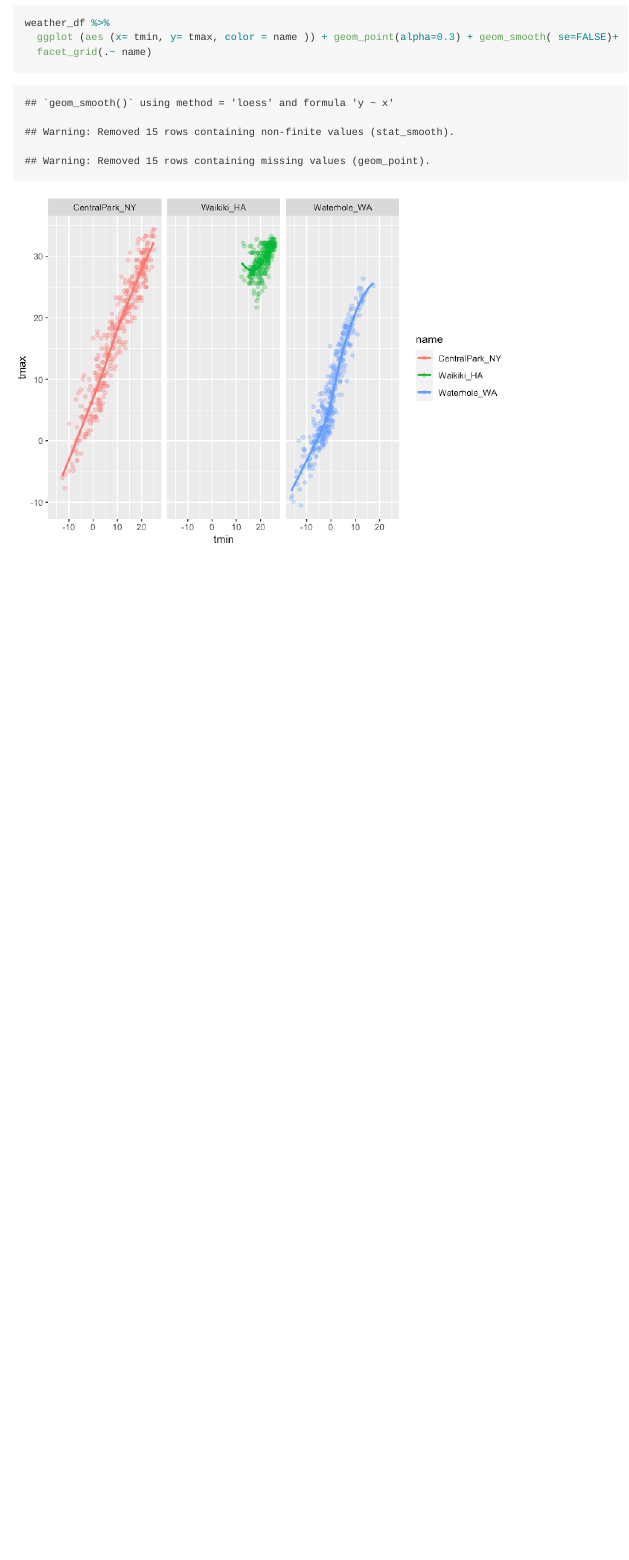
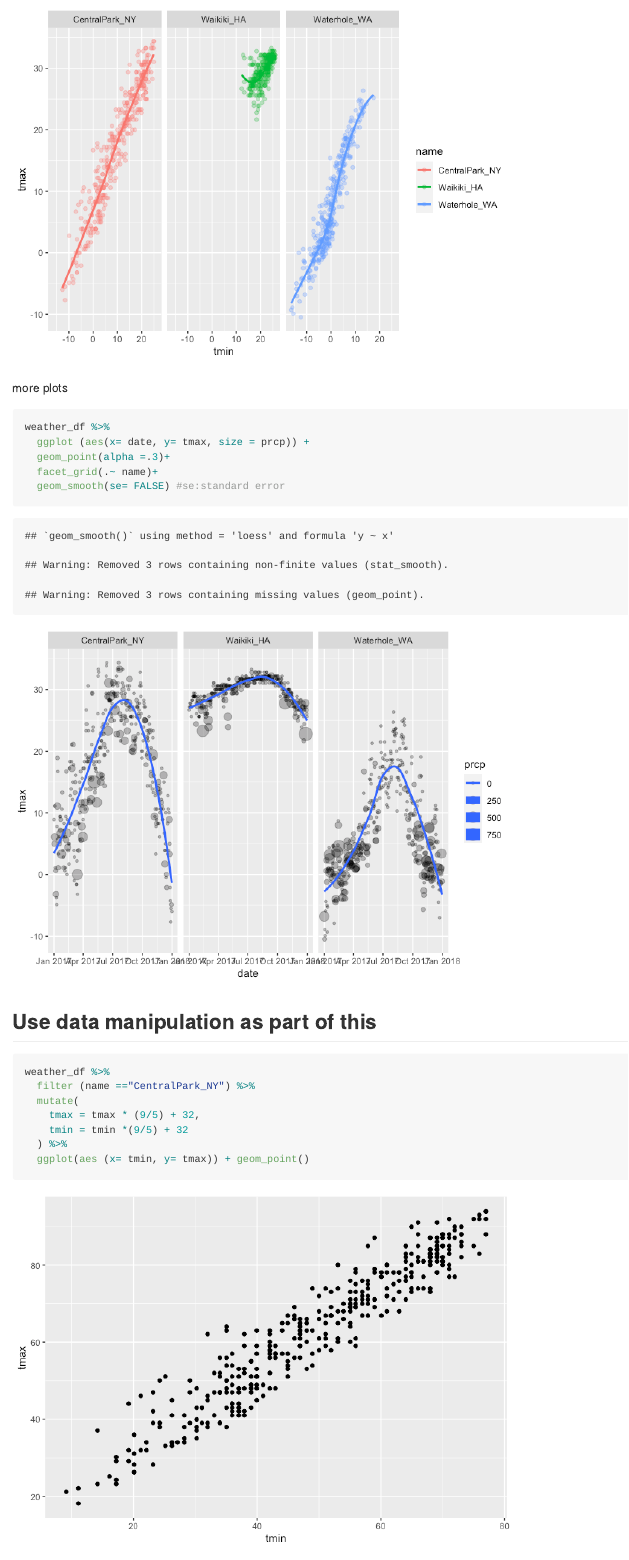
Before and after one commit to yg2762/via_and_eda, an R Markdown document (vis_and_eda.Rmd): the page in a window 1100 px wide, from 4480 px down before the commit and from 4740 px down after it. The pictures show the output file vis_and_eda.md that the author committed with the source, drawn offline in the style of GitHub.

Commit message:
scatterplots, geoms, hexagons

````diff
--- a/vis_and_eda.Rmd
+++ b/vis_and_eda.Rmd
@@ -74,3 +74,25 @@ weather_df %>%
   facet_grid(.~ name)
 
 ```
+
+more plots
+
+```{r}
+weather_df %>%
+  ggplot (aes(x= date, y= tmax, size = prcp)) +
+  geom_point(alpha =.3)+
+  facet_grid(.~ name)+
+  geom_smooth(se= FALSE) #se:standard error
+```
+
+
+## Use data manipulation as part of this
+
+```{r}
+weather_df %>%
+  filter (name =="CentralPark_NY") %>%
+  mutate(
+    tmax = tmax * (9/5) + 32,
+    tmin = tmin *(9/5) + 32
+  ) %>%
+  ggplot(aes (x= tmin, y= tmax)) + geom_point()
````
Also changed, not shown: vis_and_eda.md, vis_and_eda_files/figure-gfm/unnamed-chunk-10-1.png (added), vis_and_eda_files/figure-gfm/unnamed-chunk-11-1.png (added), vis_and_eda_files/figure-gfm/unnamed-chunk-12-1.png (added), vis_and_eda_files/figure-gfm/unnamed-chunk-8-1.png (added), vis_and_eda_files/figure-gfm/unnamed-chunk-9-1.png (added), vis_and_eda.Rmd (23 more changed lines).
